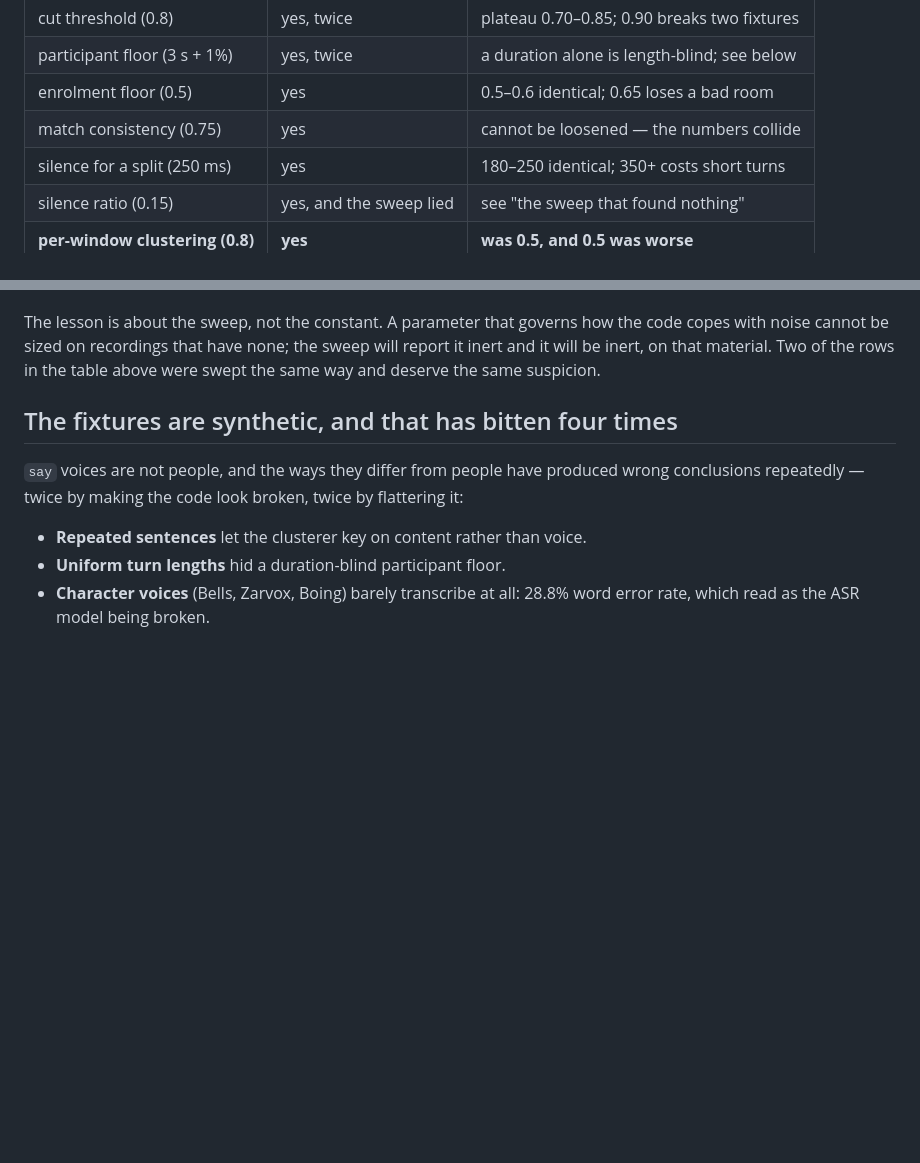
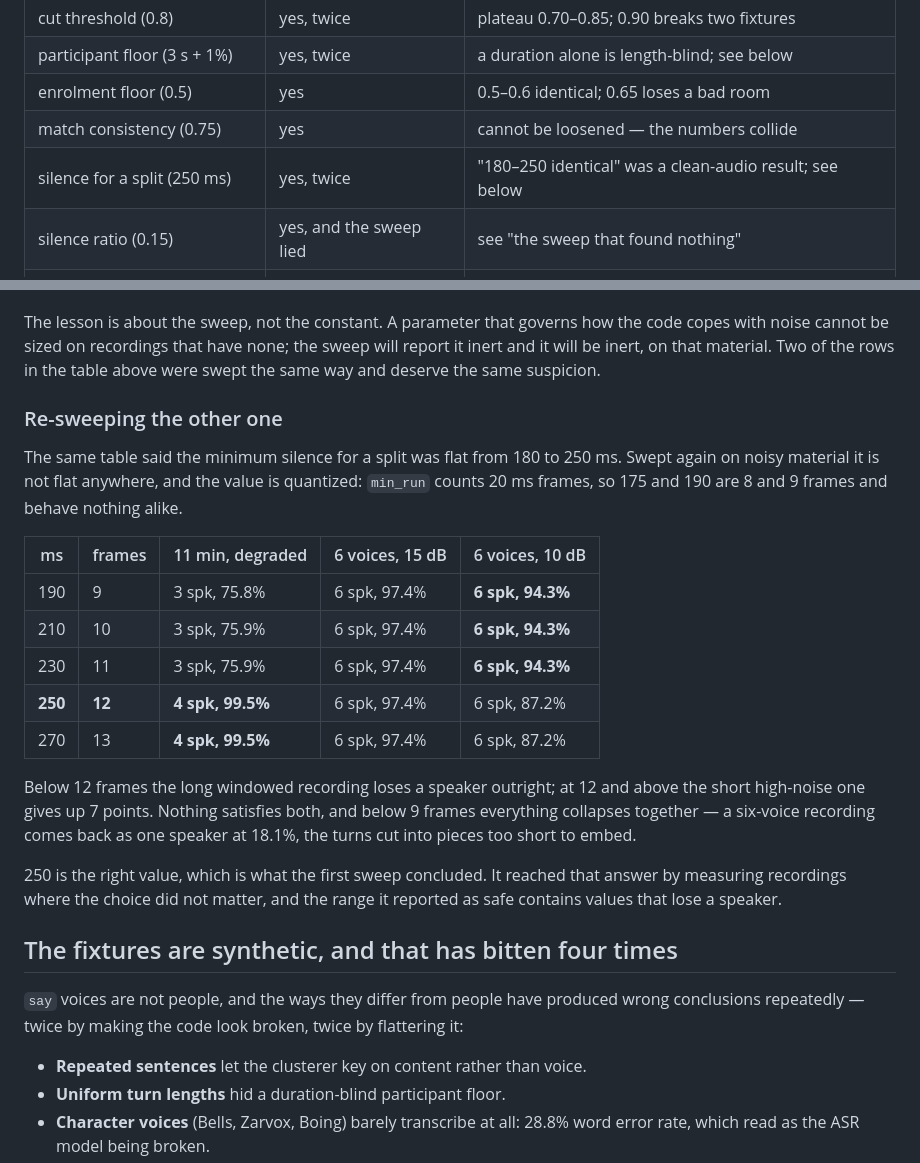
Before and after one commit to dmoore-dwmmholdings/scribe-local, a Markdown page: docs/measuring-diarization.md, 2 parts joined by grey strips. Drawn GitHub-style; blank space fills up the shorter version.

Commit message:
Re-sweep the other silence constant, on audio that has noise in it
The constants table said the minimum silence for a split was flat from
180 to 250 ms. On noisy material it is flat nowhere, and the parameter
is quantized to 20 ms frames, so 175 and 190 are 8 and 9 frames and
behave nothing alike — at 8 the turns are cut into pieces too short to
embed and a six-voice recording comes back as one speaker at 18.1%.

Below 12 frames the eleven-minute degraded recording loses a speaker
(3 spk, 75.9%); at 12 and above a six-voice recording at 10 dB SNR gives
up 7 points (94.3% to 87.2%). Nothing satisfies both.

250 stays. The point is that the earlier sweep reached the right answer
by measuring recordings where the choice did not matter, and the range
it published as safe contains values that lose a speaker.

Co-Authored-By: Claude Opus 5 (1M context) <noreply@anthropic.com>
Claude-Session: https://claude.ai/code/session_01KzoGXC8j7yPdLv7uaNEvNU

```diff
--- a/docs/measuring-diarization.md
+++ b/docs/measuring-diarization.md
@@ -128,7 +128,7 @@ back over them:
 | participant floor (3 s + 1%) | yes, twice | a duration alone is length-blind; see below |
 | enrolment floor (0.5) | yes | 0.5–0.6 identical; 0.65 loses a bad room |
 | match consistency (0.75) | yes | cannot be loosened — the numbers collide |
-| silence for a split (250 ms) | yes | 180–250 identical; 350+ costs short turns |
+| silence for a split (250 ms) | yes, twice | "180–250 identical" was a clean-audio result; see below |
 | silence ratio (0.15) | yes, and the sweep lied | see "the sweep that found nothing" |
 | **per-window clustering (0.8)** | **yes** | **was 0.5, and 0.5 was worse** |
 
@@ -191,6 +191,30 @@ The lesson is about the sweep, not the constant. A parameter that governs how
 the code copes with noise cannot be sized on recordings that have none; the
 sweep will report it inert and it will be inert, on that material. Two of the
 rows in the table above were swept the same way and deserve the same suspicion.
+
+### Re-sweeping the other one
+
+The same table said the minimum silence for a split was flat from 180 to 250 ms.
+Swept again on noisy material it is not flat anywhere, and the value is
+quantized: `min_run` counts 20 ms frames, so 175 and 190 are 8 and 9 frames and
+behave nothing alike.
+
+| ms | frames | 11 min, degraded | 6 voices, 15 dB | 6 voices, 10 dB |
+|---|---|---|---|---|
+| 190 | 9 | 3 spk, 75.8% | 6 spk, 97.4% | **6 spk, 94.3%** |
+| 210 | 10 | 3 spk, 75.9% | 6 spk, 97.4% | **6 spk, 94.3%** |
+| 230 | 11 | 3 spk, 75.9% | 6 spk, 97.4% | **6 spk, 94.3%** |
+| **250** | **12** | **4 spk, 99.5%** | 6 spk, 97.4% | 6 spk, 87.2% |
+| 270 | 13 | **4 spk, 99.5%** | 6 spk, 97.4% | 6 spk, 87.2% |
+
+Below 12 frames the long windowed recording loses a speaker outright; at 12 and
+above the short high-noise one gives up 7 points. Nothing satisfies both, and
+below 9 frames everything collapses together — a six-voice recording comes back
+as one speaker at 18.1%, the turns cut into pieces too short to embed.
+
+250 is the right value, which is what the first sweep concluded. It reached that
+answer by measuring recordings where the choice did not matter, and the range it
+reported as safe contains values that lose a speaker.
 
 ## The fixtures are synthetic, and that has bitten four times
 
```
